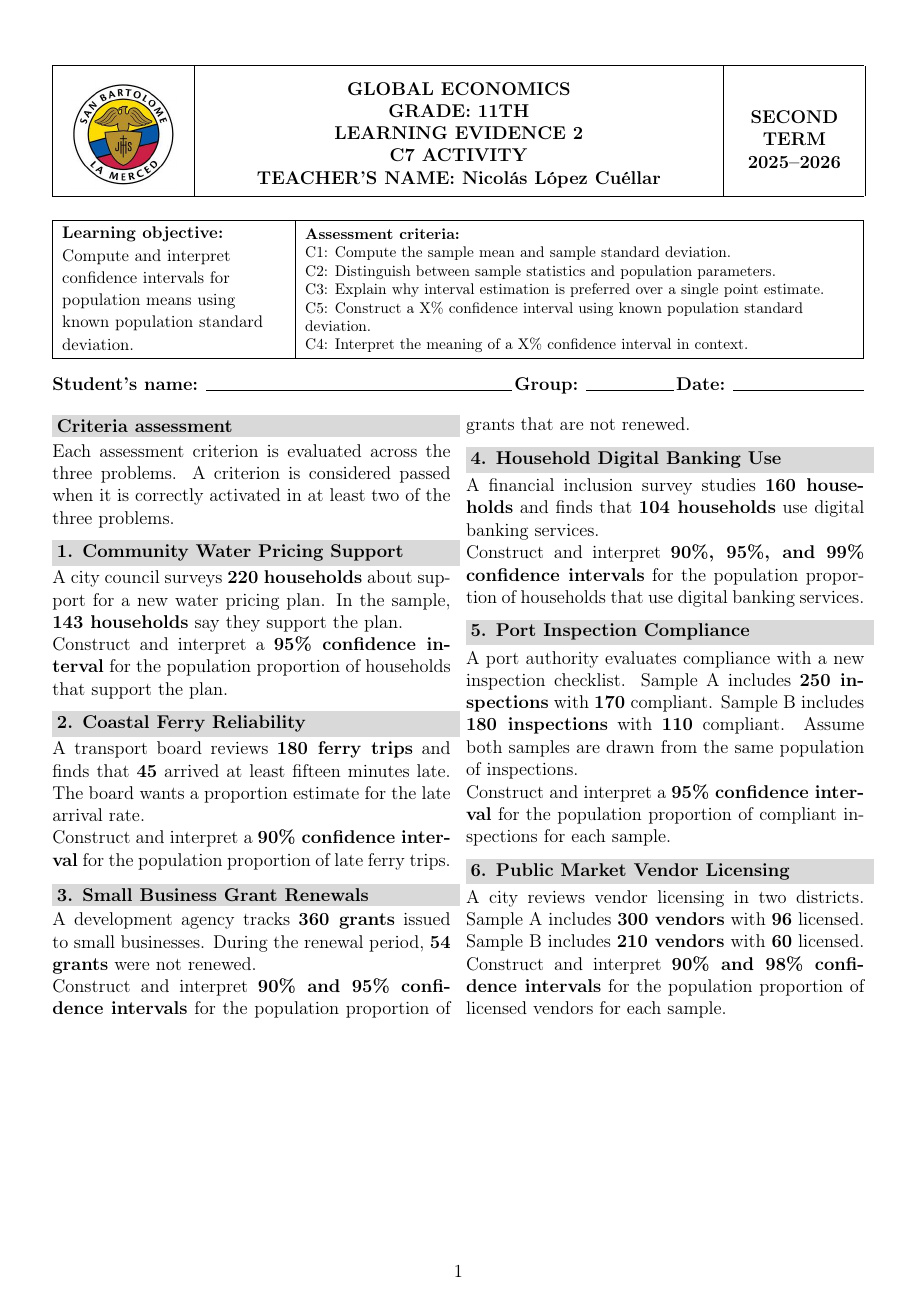
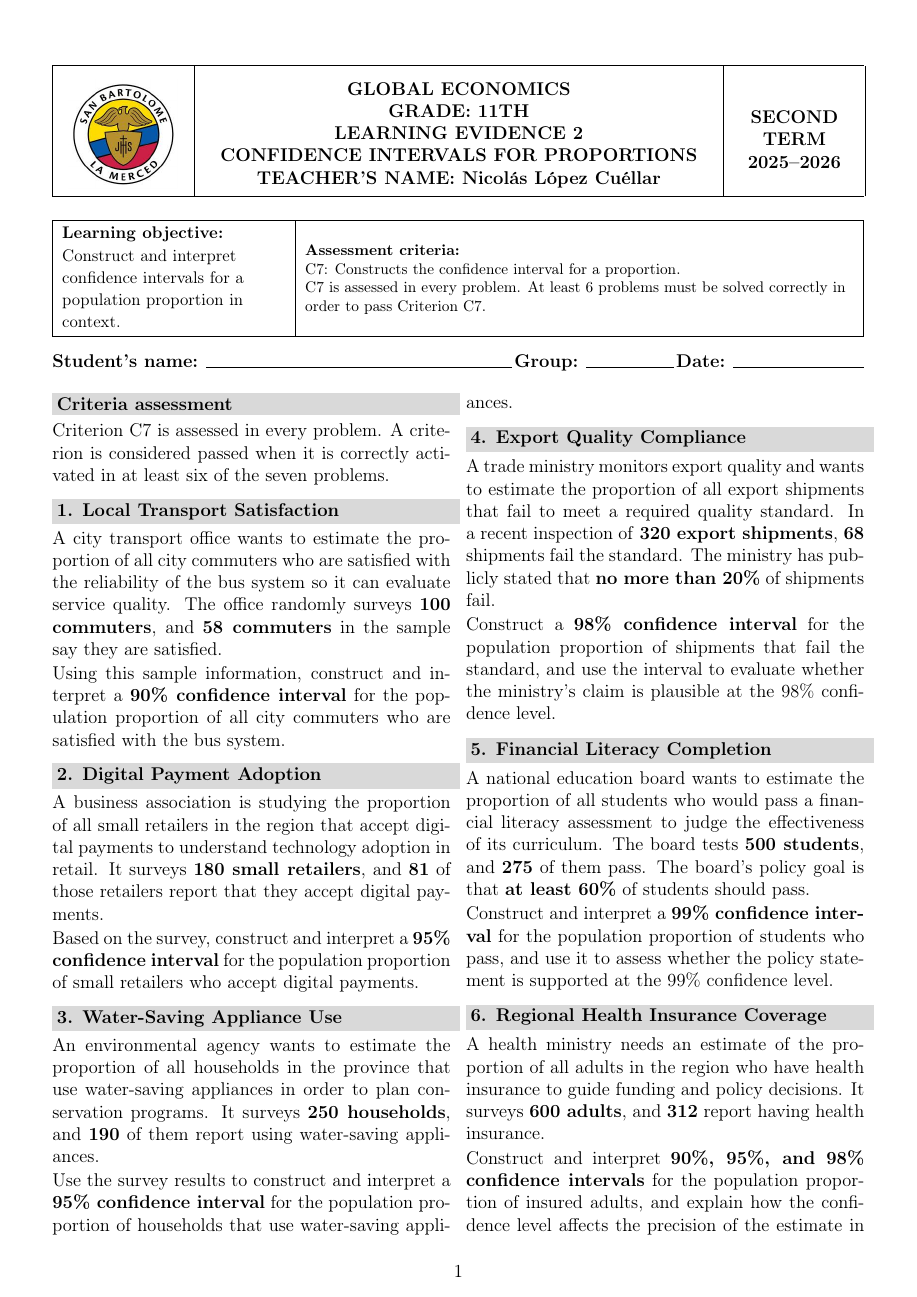
Before and after one commit to nolopez338/global_economics_book, a LaTeX problem sheet (parts/grade11_exams/G11_T2_L2_C7_activity.tex): the whole page before the commit and page 1 of 2 after it. Compiled offline with pdfLaTeX.

Commit message:
Add C7 activity problem-only assessment

```diff
--- a/parts/grade11_exams/G11_T2_L2_C7_activity.tex
+++ b/parts/grade11_exams/G11_T2_L2_C7_activity.tex
@@ -50,7 +50,7 @@
 			\textbf{GLOBAL ECONOMICS}\par
 			\textbf{GRADE: 11TH}\par
 			\textbf{LEARNING EVIDENCE 2}\par
-			\textbf{C7 ACTIVITY}\par
+			\textbf{CONFIDENCE INTERVALS FOR PROPORTIONS}\par
 			\textbf{TEACHER'S NAME: Nicolás López Cuéllar}
 		}
 		&
@@ -71,16 +71,13 @@
 	\begin{tabular}{|Y|Z|}
 		\hline
 		{\small
-			\textbf{Learning objective:} Compute and interpret confidence intervals for population means using known population standard deviation.
+			\textbf{Learning objective:} Construct and interpret confidence intervals for a population proportion in context.
 		}
 		&
 		{\footnotesize
 			\textbf{Assessment criteria:}\par
-			C1: Compute the sample mean and sample standard deviation.\par
-			C2: Distinguish between sample statistics and population parameters.\par
-			C3: Explain why interval estimation is preferred over a single point estimate.\par
-			C5: Construct a X\% confidence interval using known population standard deviation.\par
-			C4: Interpret the meaning of a X\% confidence interval in context.\par
+			C7: Constructs the confidence interval for a proportion.\par
+			C7 is assessed in every problem. At least 6 problems must be solved correctly in order to pass Criterion C7.\par
 		}
 		\\
 		\hline
@@ -101,40 +98,40 @@
 	% =========================
 	\begin{multicols}{2}
 		\SubsectionBox{Criteria assessment}\vspace{-0.25cm}
-		Each assessment criterion is evaluated across the three problems. A criterion is considered passed when it is correctly activated in at least two of the three problems.
+		Criterion C7 is assessed in every problem. A criterion is considered passed when it is correctly activated in at least six of the seven problems.
 
 		\vspace{0.25cm}
-		\SubsectionBox{1. Community Water Pricing Support}\vspace{-0.25cm}
-		A city council surveys \textbf{220 households} about support for a new water pricing plan. In the sample, \textbf{143 households} say they support the plan.
+		\SubsectionBox{1. Local Transport Satisfaction}\vspace{-0.25cm}
+		A city transport office wants to estimate the proportion of all city commuters who are satisfied with the reliability of the bus system so it can evaluate service quality. The office randomly surveys \textbf{100 commuters}, and \textbf{58 commuters} in the sample say they are satisfied.
 
-		Construct and interpret a \textbf{95\% confidence interval} for the population proportion of households that support the plan.
+		Using this sample information, construct and interpret a \textbf{90\% confidence interval} for the population proportion of all city commuters who are satisfied with the bus system.
 
 		\vspace{0.25cm}
-		\SubsectionBox{2. Coastal Ferry Reliability}\vspace{-0.25cm}
-		A transport board reviews \textbf{180 ferry trips} and finds that \textbf{45} arrived at least fifteen minutes late. The board wants a proportion estimate for the late arrival rate.
+		\SubsectionBox{2. Digital Payment Adoption}\vspace{-0.25cm}
+		A business association is studying the proportion of all small retailers in the region that accept digital payments to understand technology adoption in retail. It surveys \textbf{180 small retailers}, and \textbf{81} of those retailers report that they accept digital payments.
 
-		Construct and interpret a \textbf{90\% confidence interval} for the population proportion of late ferry trips.
+		Based on the survey, construct and interpret a \textbf{95\% confidence interval} for the population proportion of small retailers who accept digital payments.
 
 		\vspace{0.25cm}
-		\SubsectionBox{3. Small Business Grant Renewals}\vspace{-0.25cm}
-		A development agency tracks \textbf{360 grants} issued to small businesses. During the renewal period, \textbf{54 grants} were not renewed.
+		\SubsectionBox{3. Water-Saving Appliance Use}\vspace{-0.25cm}
+		An environmental agency wants to estimate the proportion of all households in the province that use water-saving appliances in order to plan conservation programs. It surveys \textbf{250 households}, and \textbf{190} of them report using water-saving appliances.
 
-		Construct and interpret \textbf{90\% and 95\% confidence intervals} for the population proportion of grants that are not renewed.
+		Use the survey results to construct and interpret a \textbf{95\% confidence interval} for the population proportion of households that use water-saving appliances.
 
 		\vspace{0.25cm}
-		\SubsectionBox{4. Household Digital Banking Use}\vspace{-0.25cm}
-		A financial inclusion survey studies \textbf{160 households} and finds that \textbf{104 households} use digital banking services.
+		\SubsectionBox{4. Export Quality Compliance}\vspace{-0.25cm}
+		A trade ministry monitors export quality and wants to estimate the proportion of all export shipments that fail to meet a required quality standard. In a recent inspection of \textbf{320 export shipments}, \textbf{68} shipments fail the standard. The ministry has publicly stated that \textbf{no more than 20\%} of shipments fail.
 
-		Construct and interpret \textbf{90\%, 95\%, and 99\% confidence intervals} for the population proportion of households that use digital banking services.
+		Construct a \textbf{98\% confidence interval} for the population proportion of shipments that fail the standard, and use the interval to evaluate whether the ministry’s claim is plausible at the 98\% confidence level.
 
 		\vspace{0.25cm}
-		\SubsectionBox{5. Port Inspection Compliance}\vspace{-0.25cm}
-		A port authority evaluates compliance with a new inspection checklist. Sample A includes \textbf{250 inspections} with \textbf{170} compliant. Sample B includes \textbf{180 inspections} with \textbf{110} compliant. Assume both samples are drawn from the same population of inspections.
+		\SubsectionBox{5. Financial Literacy Completion}\vspace{-0.25cm}
+		A national education board wants to estimate the proportion of all students who would pass a financial literacy assessment to judge the effectiveness of its curriculum. The board tests \textbf{500 students}, and \textbf{275} of them pass. The board’s policy goal is that \textbf{at least 60\%} of students should pass.
 
-		Construct and interpret a \textbf{95\% confidence interval} for the population proportion of compliant inspections for each sample.
+		Construct and interpret a \textbf{99\% confidence interval} for the population proportion of students who pass, and use it to assess whether the policy statement is supported at the 99\% confidence level.
 
 		\vspace{0.25cm}
-		\SubsectionBox{6. Public Market Vendor Licensing}\vspace{-0.25cm}
-		A city reviews vendor licensing in two districts. Sample A includes \textbf{300 vendors} with \textbf{96} licensed. Sample B includes \textbf{210 vendors} with \textbf{60} licensed.
+		\SubsectionBox{6. Regional Health Insurance Coverage}\vspace{-0.25cm}
+		A health ministry needs an estimate of the proportion of all adults in the region who have health insurance to guide funding and policy decisions. It surveys \textbf{600 adults}, and \textbf{312} report having health insurance.
 
-		Construct and interpret \textbf{90\% and 98\% confidence intervals} for the population proportion of licensed vendors for each sample.
+		Construct and interpret \textbf{90\%, 95\%, and 98\% confidence intervals} for the population proportion of insured adults, and explain how the confidence level affects the precision of the estimate in this policy context.
```
Also changed, not shown: parts/grade11_exams/G11_T2_L2_C7_activity.tex (6 more changed lines).
